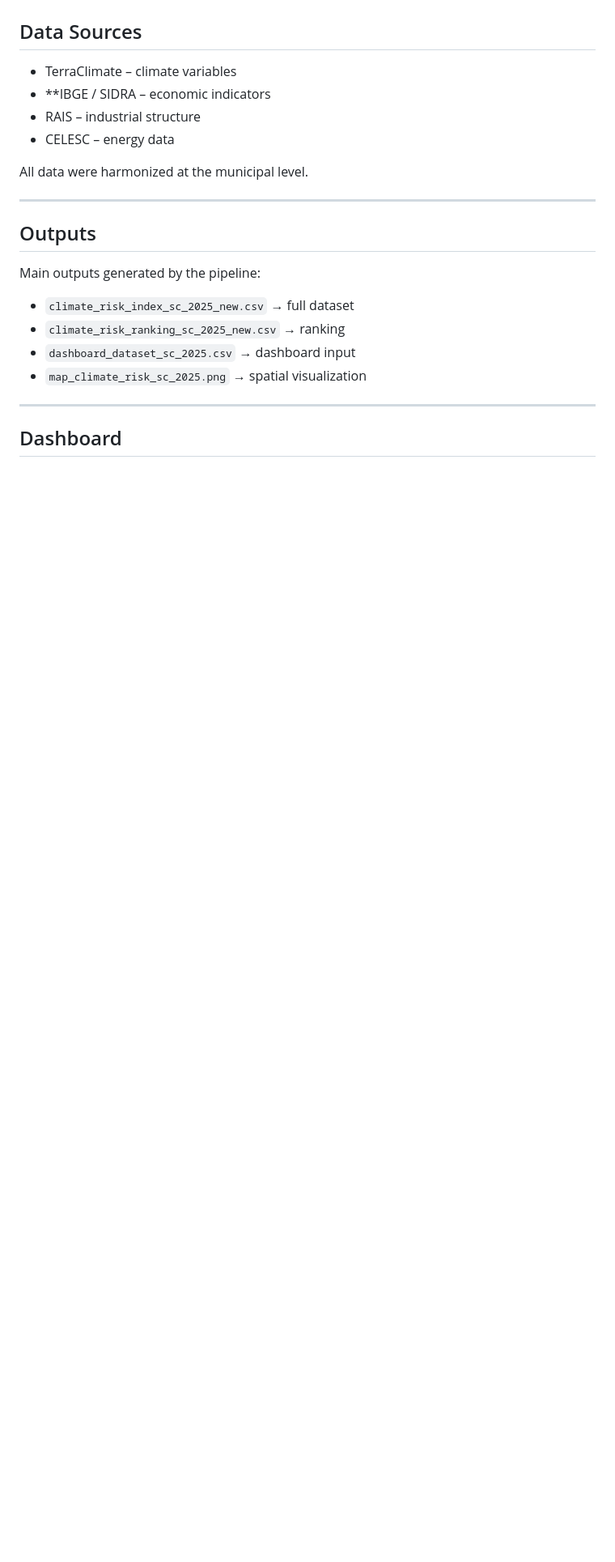
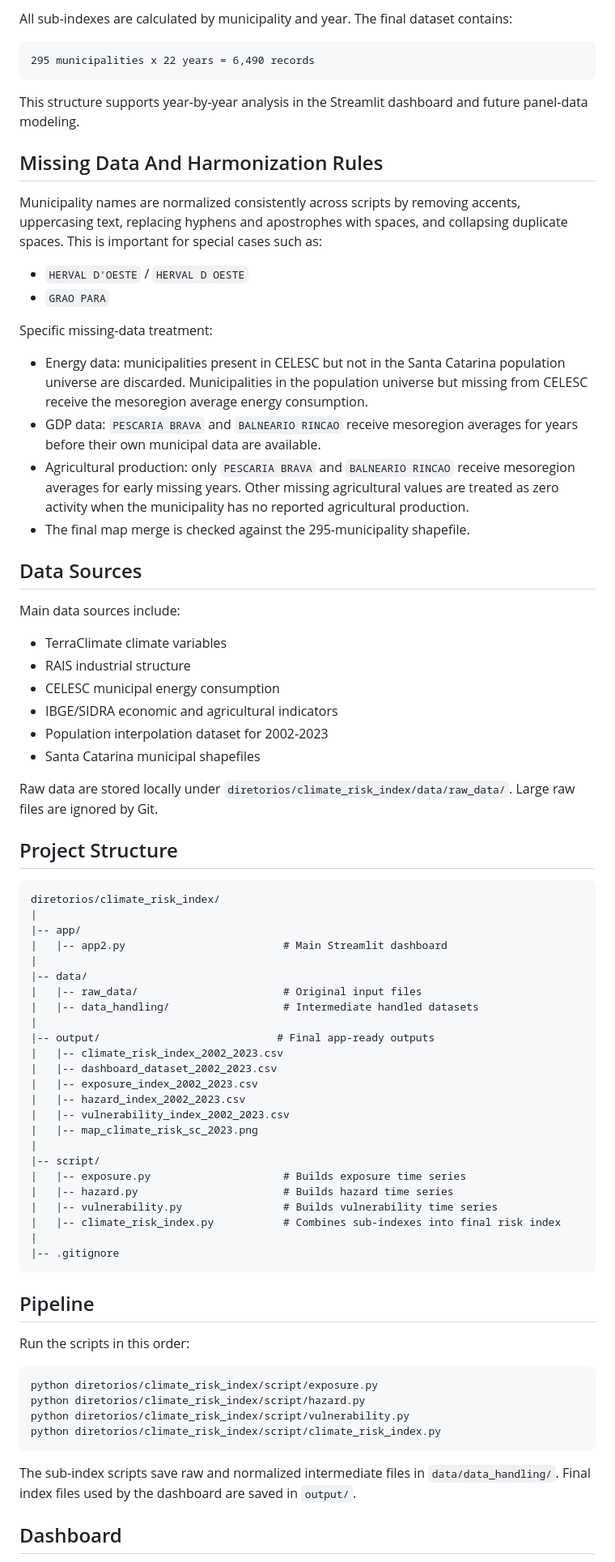
Before and after one commit to rebeccalslara/climate_risk_index, a Markdown page: README.md, the part around one of its changes. Shown at 81% size. Drawn GitHub-style; blank space fills up the shorter version.

````diff
--- a/README.md
+++ b/README.md
@@ -55,25 +73,79 @@ Higher values indicate greater susceptibility to climate-related impacts.
+All sub-indexes are calculated by municipality and year. The final dataset contains:
+
+```text
+295 municipalities x 22 years = 6,490 records
+```
+
+This structure supports year-by-year analysis in the Streamlit dashboard and future panel-data modeling.
+
+## Missing Data And Harmonization Rules
+
+Municipality names are normalized consistently across scripts by removing accents, uppercasing text, replacing hyphens and apostrophes with spaces, and collapsing duplicate spaces. This is important for special cases such as:
+
+- `HERVAL D'OESTE` / `HERVAL D OESTE`
+- `GRAO PARA`
+
+Specific missing-data treatment:
+
+- Energy data: municipalities present in CELESC but not in the Santa Catarina population universe are discarded. Municipalities in the population universe but missing from CELESC receive the mesoregion average energy consumption.
+- GDP data: `PESCARIA BRAVA` and `BALNEARIO RINCAO` receive mesoregion averages for years before their own municipal data are available.
+- Agricultural production: only `PESCARIA BRAVA` and `BALNEARIO RINCAO` receive mesoregion averages for early missing years. Other missing agricultural values are treated as zero activity when the municipality has no reported agricultural production.
+- The final map merge is checked against the 295-municipality shapefile.
 
 ## Data Sources
 
-* TerraClimate – climate variables
-* **IBGE / SIDRA – economic indicators
-* RAIS – industrial structure
-* CELESC – energy data
+Main data sources include:
 
-All data were harmonized at the municipal level.
+- TerraClimate climate variables
+- RAIS industrial structure
+- CELESC municipal energy consumption
+- IBGE/SIDRA economic and agricultural indicators
+- Population interpolation dataset for 2002-2023
+- Santa Catarina municipal shapefiles
 
----
+Raw data are stored locally under `diretorios/climate_risk_index/data/raw_data/`. Large raw files are ignored by Git.
 
-## Outputs
+## Project Structure
 
-Main outputs generated by the pipeline:
+```text
+diretorios/climate_risk_index/
+|
+|-- app/
+|   |-- app2.py                         # Main Streamlit dashboard
+|
+|-- data/
+|   |-- raw_data/                       # Original input files
+|   |-- data_handling/                  # Intermediate handled datasets
+|
+|-- output/                            # Final app-ready outputs
+|   |-- climate_risk_index_2002_2023.csv
+|   |-- dashboard_dataset_2002_2023.csv
+|   |-- exposure_index_2002_2023.csv
+|   |-- hazard_index_2002_2023.csv
+|   |-- vulnerability_index_2002_2023.csv
+|   |-- map_climate_risk_sc_2023.png
+|
+|-- script/
+|   |-- exposure.py                     # Builds exposure time series
+|   |-- hazard.py                       # Builds hazard time series
+|   |-- vulnerability.py                # Builds vulnerability time series
+|   |-- climate_risk_index.py           # Combines sub-indexes into final risk index
+|
+|-- .gitignore
+```
 
-* `climate_risk_index_sc_2025_new.csv` → full dataset
-* `climate_risk_ranking_sc_2025_new.csv` → ranking
-* `dashboard_dataset_sc_2025.csv` → dashboard input
-* `map_climate_risk_sc_2025.png` → spatial visualization
+## Pipeline
 
----
+Run the scripts in this order:
+
+```bash
+python diretorios/climate_risk_index/script/exposure.py
+python diretorios/climate_risk_index/script/hazard.py
+python diretorios/climate_risk_index/script/vulnerability.py
+python diretorios/climate_risk_index/script/climate_risk_index.py
+```
+
+The sub-index scripts save raw and normalized intermediate files in `data/data_handling/`. Final index files used by the dashboard are saved in `output/`.
 
 ## Dashboard
 
````
Also changed, not shown: other parts of README.md (+71 -70 lines).
